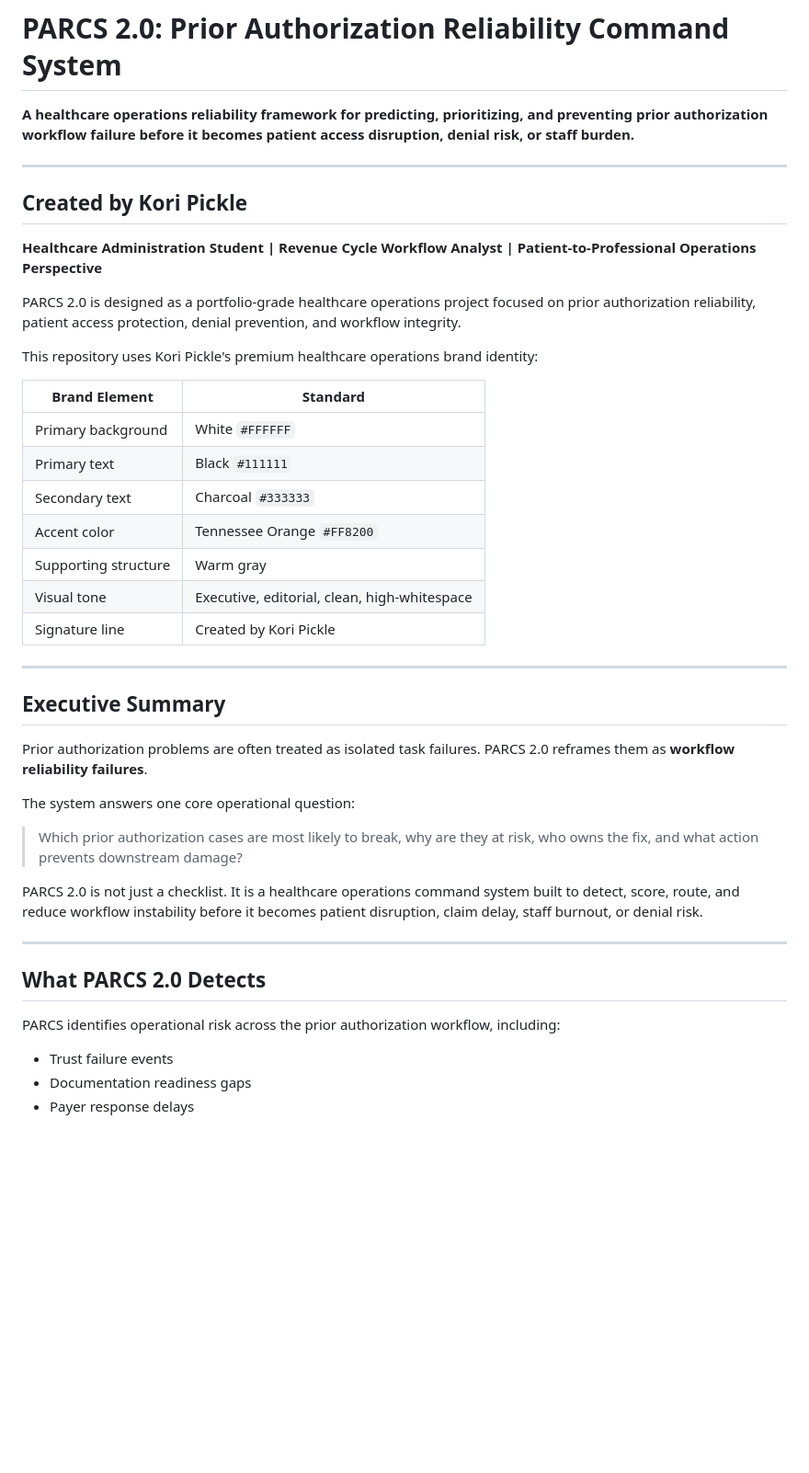
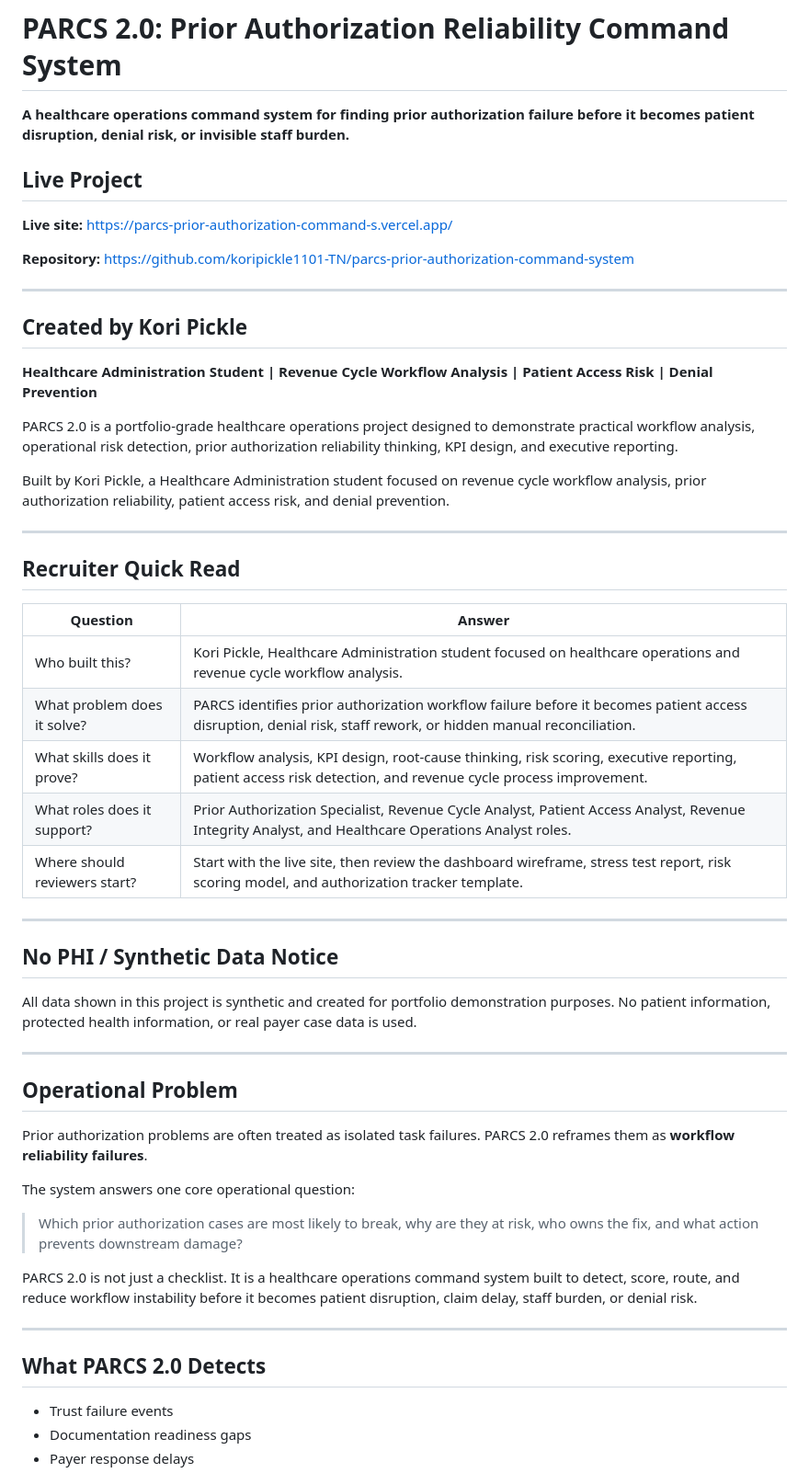
Before and after one commit to koripickle1101-TN/parcs-prior-authorization-command-system, a Markdown page: README.md, the part around one of its changes. Shown at 92% size. Drawn GitHub-style; blank space fills up the shorter version.

```diff
--- a/README.md
+++ b/README.md
@@ -1,30 +1,44 @@
 # PARCS 2.0: Prior Authorization Reliability Command System
 
-**A healthcare operations reliability framework for predicting, prioritizing, and preventing prior authorization workflow failure before it becomes patient access disruption, denial risk, or staff burden.**
+**A healthcare operations command system for finding prior authorization failure before it becomes patient disruption, denial risk, or invisible staff burden.**
+
+## Live Project
+
+**Live site:** https://parcs-prior-authorization-command-s.vercel.app/
+
+**Repository:** https://github.com/koripickle1101-TN/parcs-prior-authorization-command-system
 
 ---
 
 ## Created by Kori Pickle
 
-**Healthcare Administration Student | Revenue Cycle Workflow Analyst | Patient-to-Professional Operations Perspective**
+**Healthcare Administration Student | Revenue Cycle Workflow Analysis | Patient Access Risk | Denial Prevention**
 
-PARCS 2.0 is designed as a portfolio-grade healthcare operations project focused on prior authorization reliability, patient access protection, denial prevention, and workflow integrity.
+PARCS 2.0 is a portfolio-grade healthcare operations project designed to demonstrate practical workflow analysis, operational risk detection, prior authorization reliability thinking, KPI design, and executive reporting.
 
-This repository uses Kori Pickle's premium healthcare operations brand identity:
-
-| Brand Element | Standard |
-|---|---|
-| Primary background | White `#FFFFFF` |
-| Primary text | Black `#111111` |
-| Secondary text | Charcoal `#333333` |
-| Accent color | Tennessee Orange `#FF8200` |
-| Supporting structure | Warm gray |
-| Visual tone | Executive, editorial, clean, high-whitespace |
-| Signature line | Created by Kori Pickle |
+Built by Kori Pickle, a Healthcare Administration student focused on revenue cycle workflow analysis, prior authorization reliability, patient access risk, and denial prevention.
 
 ---
 
-## Executive Summary
+## Recruiter Quick Read
+
+| Question | Answer |
+|---|---|
+| Who built this? | Kori Pickle, Healthcare Administration student focused on healthcare operations and revenue cycle workflow analysis. |
+| What problem does it solve? | PARCS identifies prior authorization workflow failure before it becomes patient access disruption, denial risk, staff rework, or hidden manual reconciliation. |
+| What skills does it prove? | Workflow analysis, KPI design, root-cause thinking, risk scoring, executive reporting, patient access risk detection, and revenue cycle process improvement. |
+| What roles does it support? | Prior Authorization Specialist, Revenue Cycle Analyst, Patient Access Analyst, Revenue Integrity Analyst, and Healthcare Operations Analyst roles. |
+| Where should reviewers start? | Start with the live site, then review the dashboard wireframe, stress test report, risk scoring model, and authorization tracker template. |
+
+---
+
+## No PHI / Synthetic Data Notice
+
+All data shown in this project is synthetic and created for portfolio demonstration purposes. No patient information, protected health information, or real payer case data is used.
+
+---
+
+## Operational Problem
 
 Prior authorization problems are often treated as isolated task failures. PARCS 2.0 reframes them as **workflow reliability failures**.
 
@@ -32,13 +46,11 @@ The system answers one core operational question:
 
 > Which prior authorization cases are most likely to break, why are they at risk, who owns the fix, and what action prevents downstream damage?
 
-PARCS 2.0 is not just a checklist. It is a healthcare operations command system built to detect, score, route, and reduce workflow instability before it becomes patient disruption, claim delay, staff burnout, or denial risk.
+PARCS 2.0 is not just a checklist. It is a healthcare operations command system built to detect, score, route, and reduce workflow instability before it becomes patient disruption, claim delay, staff burden, or denial risk.
 
 ---
 
 ## What PARCS 2.0 Detects
-
-PARCS identifies operational risk across the prior authorization workflow, including:
 
 - Trust failure events
 - Documentation readiness gaps
```
Also changed, not shown: other parts of README.md (+104 -63 lines).
